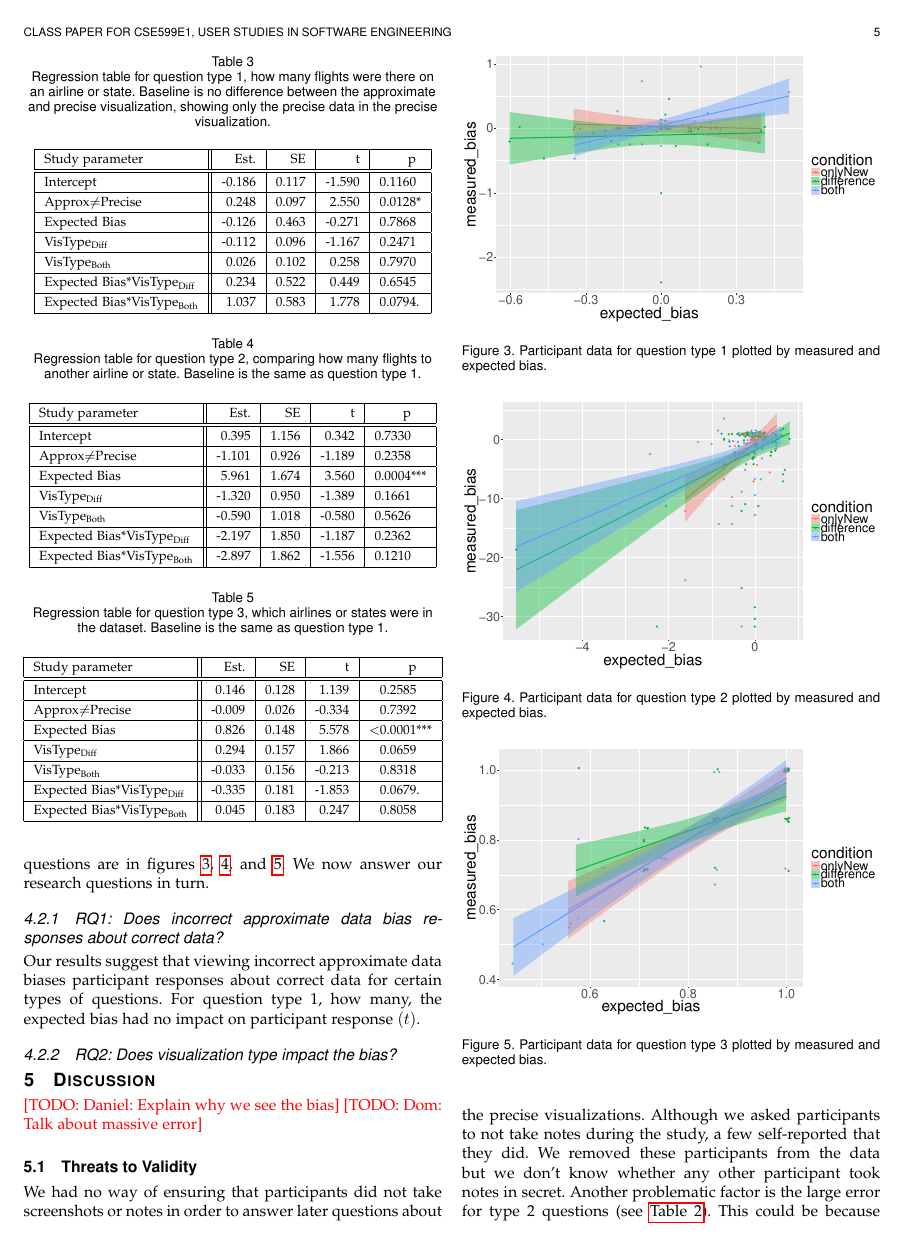
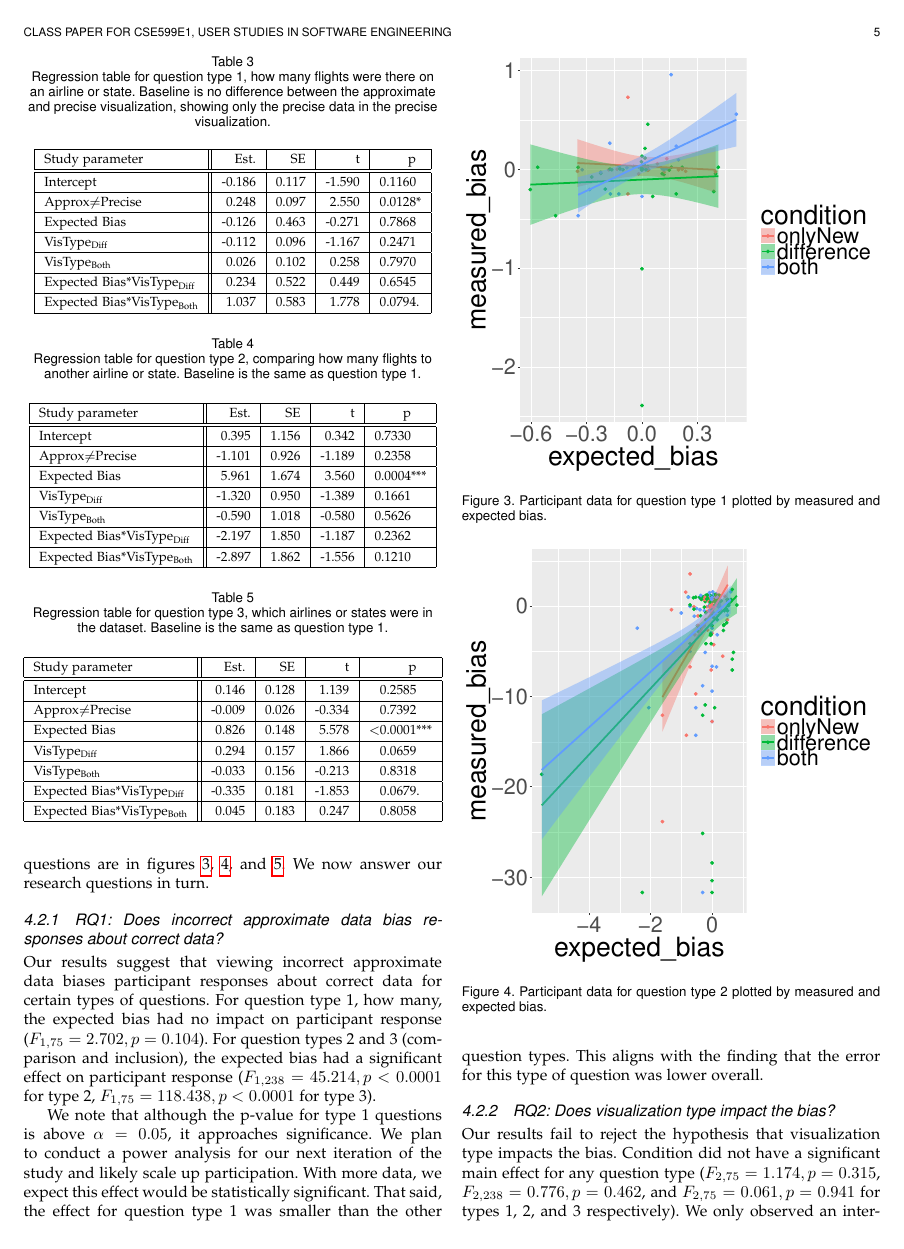
Before and after one commit to domoritz/bias-study, a LaTeX paper (paper/paper.tex): page 5 of 6 before the commit and page 5 of 7 after it. Compiled offline with pdfLaTeX; a missing font is replaced by an installed copy or a similar font; a LaTeX package or settings file that is missing is left out.

Commit message:
statistics in paper

```diff
--- a/paper/paper.tex
+++ b/paper/paper.tex
@@ -959,10 +959,22 @@ Expected Bias*VisType\textsubscript{Both} & 0.045 & 0.183 & 0.247 & 0.8058 &  \\
 \subsubsection{RQ1: Does incorrect approximate data bias responses about correct data?}
 
 Our results suggest that viewing incorrect approximate data biases participant responses about correct data for certain types of questions.
-For question type 1, how many, the expected bias had no impact on participant response $(t)$.
+For question type 1, how many, the expected bias had no impact on participant response ($F_{1, 75}=2.702, p=0.104$).
+For question types 2 and 3 (comparison and inclusion), the expected bias had a significant effect on participant response ($F_{1, 238}=45.214, p<0.0001$ for type 2, $F_{1, 75}=118.438, p<0.0001$ for type 3).
 
+We note that although the p-value for type 1 questions is above $\alpha=0.05$, it approaches significance.
+We plan to conduct a power analysis for our next iteration of the study and likely scale up participation.
+With more data, we expect this effect would be statistically significant.
+That said, the effect for question type 1 was smaller than the other question types.
+This aligns with the finding that the error for this type of question was lower overall.
 
 \subsubsection{RQ2: Does visualization type impact the bias?}
+
+Our results fail to reject the hypothesis that visualization type impacts the bias.
+Condition did not have a significant main effect for any question type ($F_{2,75}=1.174, p=0.315$, $F_{2,238}=0.776, p=0.462$, and $F_{2,75}=0.061, p=0.941$ for types 1, 2, and 3 respectively).
+We only observed an interaction effect question type 3 ($F_{2,75}=3.665, p=0.030$), but post-hoc tests proved inconclusive as to the directionality of the effect.
+
+We believe the individual variance between participants exceeded any differences between visualizations.
 
 \section{Discussion}\label{sec:discussion}
 
```
Also changed, not shown: data/plots/compare_precise.pdf, data/plots/compare_precise_box.pdf, data/plots/how_many_precise.pdf, data/plots/how_many_precise_box.pdf, data/plots/jaccard_precise_box.pdf, data/plots/jaccard_precise_jitter.pdf, paper/compare_precise.pdf, paper/how_many_precise.pdf, paper/jaccard_precise_jitter.pdf, 1 other file.
